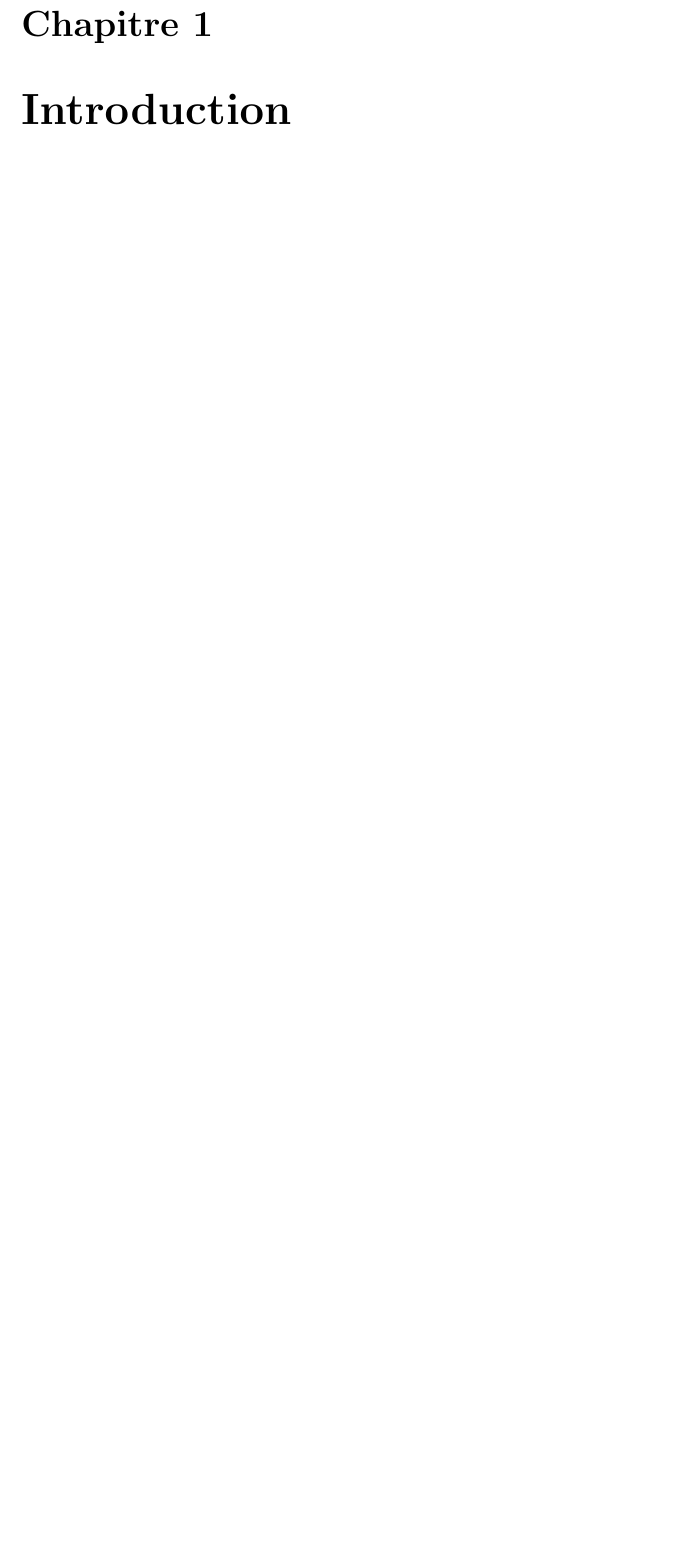
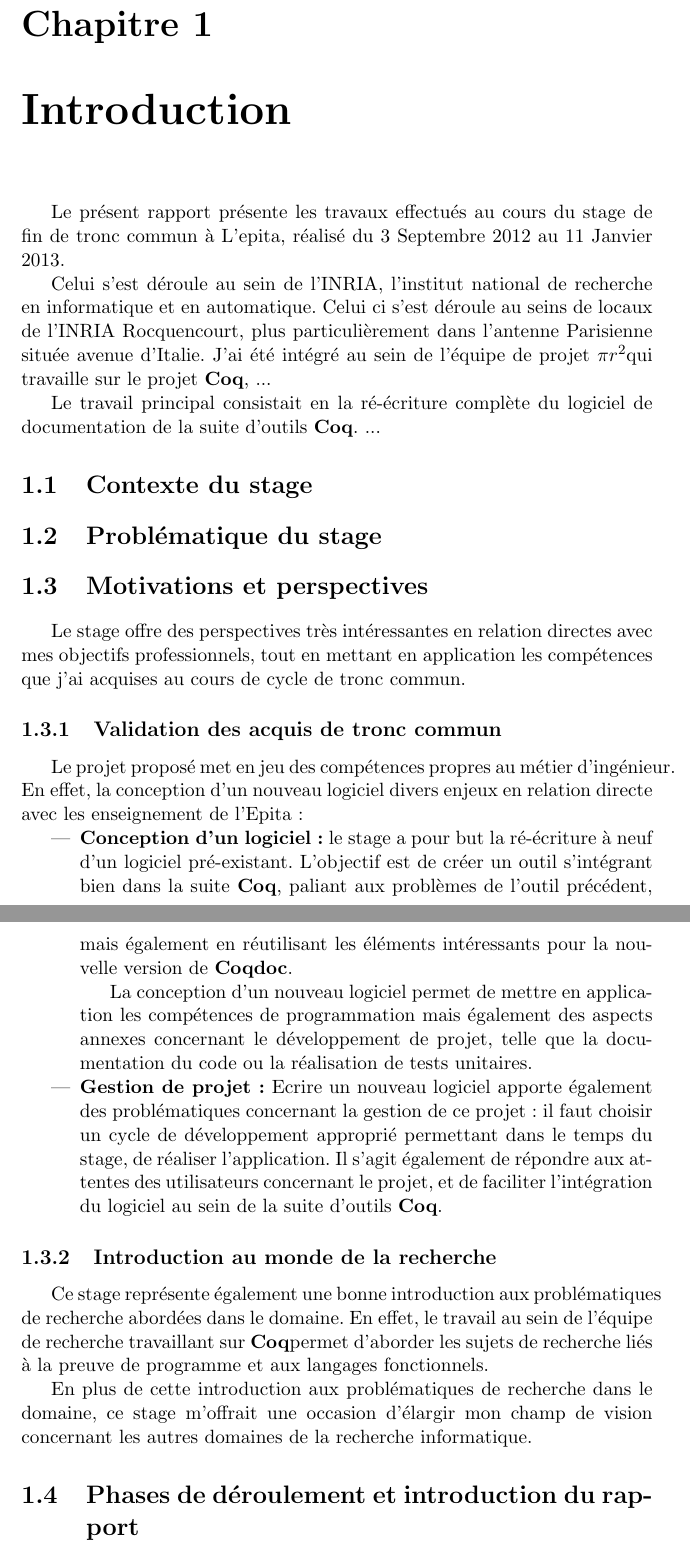
Before and after one commit to thethirdman/rapport_stage, a LaTeX document (rapport.tex): part of page 1 of 6 before the commit and two parts of pages 3 and 4 of 9 after it, the two joined at a grey line, cut so that both start at the same text, the shorter picture padded with empty space. Compiled offline with pdfLaTeX.

Commit message:
start to write intro

```diff
--- a/rapport.tex
+++ b/rapport.tex
@@ -3,3 +3,8 @@
 \usepackage[utf8]{inputenc}
 \usepackage[french]{babel}
 
+\newcommand{\pir}[0]{\xspace\textbf{$\pi r^2$}\xspace}
+\newcommand{\coq}[0]{\xspace\textbf{Coq}\xspace}
+\newcommand{\coqdoc}[0]{\xspace\textbf{Coqdoc}\xspace}
+
+\title{Rapport de stage de fin de tronc Commun: \\
@@ -7,4 +20,64 @@
+\thispagestyle{empty}
+
+\setcounter{page}{0}
 \chapter{Introduction}
+  Le présent rapport présente les travaux effectués au cours du stage de fin
+  de tronc commun à L'epita, réalisé du 3 Septembre 2012 au 11 Janvier 2013.
+
+  Celui s'est déroule au sein de l'INRIA, l'institut national de recherche en
+  informatique et en automatique. Celui ci s'est déroule au seins de locaux
+  de l'INRIA Rocquencourt, plus particulièrement dans l'antenne Parisienne
+  située avenue d'Italie.
+  J'ai été intégré au sein de l'équipe de projet \pir qui travaille sur le
+  projet \coq, ... %%FIXME
+
+  Le travail principal consistait en la ré-écriture complète du logiciel de
+  documentation de la suite d'outils \coq. ... %%FIXME
+
+  \section{Contexte du stage}
+  \section{Problématique du stage}
+  \section{Motivations et perspectives}
+  Le stage offre des perspectives très intéressantes en relation directes
+  avec mes objectifs professionnels, tout en mettant en application les
+  compétences que j'ai acquises au cours de cycle de tronc commun.
+  \subsection{Validation des acquis de tronc commun}
+  Le projet proposé met en jeu des compétences propres au métier d'ingénieur.
+  En effet, la conception d'un nouveau logiciel divers enjeux en relation directe
+  avec les enseignement de l'Epita:
+  \begin{itemize}
+    \item \textbf{Conception d'un logiciel:} le stage a pour but la ré-écriture à
+      neuf d'un logiciel pré-existant. L'objectif est de créer un outil
+      s'intégrant bien dans la suite \coq, paliant aux problèmes de l'outil
+      précédent, mais également en réutilisant les éléments intéressants pour
+      la nouvelle version de \coqdoc.
+
+      La conception d'un nouveau logiciel permet de mettre en application
+      les compétences de programmation mais également des aspects
+      annexes concernant le développement de projet, telle que
+      la documentation du code ou la réalisation de tests unitaires.
+    \item \textbf{Gestion de projet:} Ecrire un nouveau logiciel
+      apporte également des problématiques concernant la gestion de
+      ce projet: il faut choisir un cycle de développement
+      approprié permettant dans le temps du stage, de réaliser
+      l'application. Il s'agit également de répondre aux attentes
+      des utilisateurs concernant le projet, et de faciliter l'intégration
+      du logiciel au sein de la suite d'outils \coq.
+  \end{itemize}
+  \subsection{Introduction au monde de la recherche}
+  Ce stage représente également une bonne introduction aux problématiques
+  de recherche abordées dans le domaine. En effet, le travail
+  au sein de l'équipe de recherche travaillant sur \coq permet d'aborder les
+  sujets de recherche liés à la preuve de programme et aux langages
+  fonctionnels.
+
+  En plus de cette introduction aux problématiques de recherche dans le domaine,
+  ce stage m'offrait une occasion d'élargir mon champ de vision concernant les
+  autres domaines de la recherche informatique.
+
+  %%FIXME: parler du CV ?
+  \section{Phases de déroulement et introduction du rapport}
+
+
 \chapter{Présentation de l'entreprise}
   \section{Le secteur d'activité}
   \section{L'entreprise}
```
Also changed, not shown: Makefile, rapport.tex (8 more changed lines).
